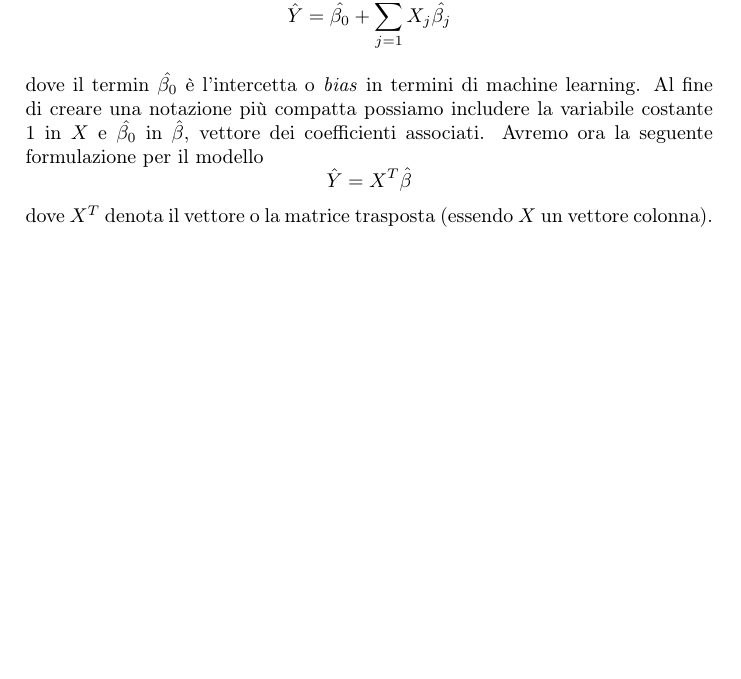
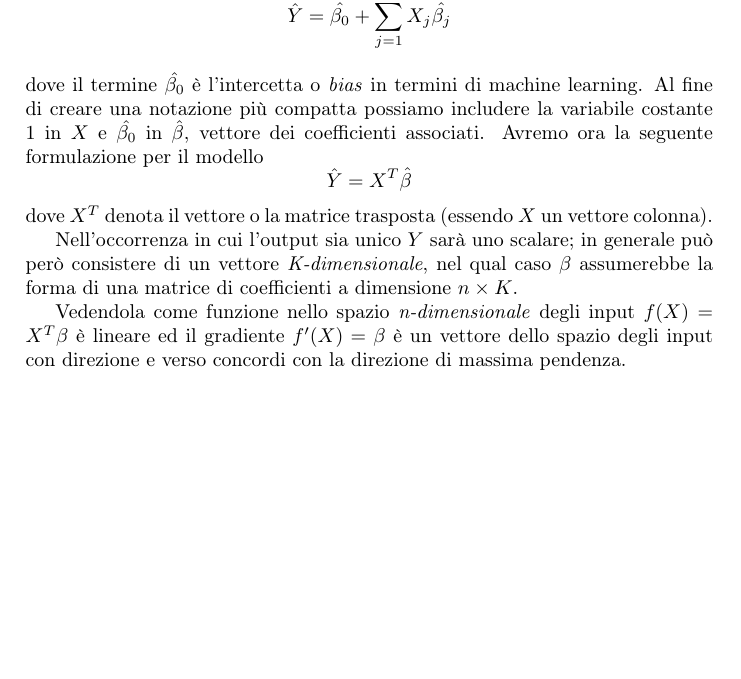
Before and after one commit to CarloMengucci/Tesi-Triennale, a LaTeX document (Results.tex): part of page 2 of 7, cut so that both start at the same text, the shorter picture padded with empty space. Compiled offline with pdfLaTeX.

Commit message:
proseguimento sezione minimi quadrati e correzioni alla maximum likelyhood

```diff
--- a/Results.tex
+++ b/Results.tex
@@ -36,8 +36,17 @@ Per gli scopi del processo utilizzato nella produzione dei risultati relativi a
 Il modello lineare è uno dei capisaldi delle analisi statistiche ed anche in ambito di machine learning costituisce un potente strumento d'indagine.
 Si giustificherà infatti in questa sezione il fatto che sia possibile ottenere risultati adeguati e facilmente interpretabili anche avendo a disposizione piccoli datasets o in presenza di un basso rapporto segnale-rumore, rendendo dunque il modello lineare altamente performante in termini di capacità predittiva anche in confronto a modelli più analiticamente complessi.
 
-Dato un vettore di inputs  $X^T = (X_1,X_2,...,X_n)$, intendiamo predire l'output $Y$ attraverso il modello \[\hat{Y}=\hat{\beta_0}+\sum_{j=1}^{n}X_j\hat{\beta_j}\] dove il termin $\hat{\beta_0}$ è l'intercetta o \textit{bias} in termini di machine learning.
+Dato un vettore di inputs  $X^T = (X_1,X_2,...,X_n)$, intendiamo predire l'output $Y$ attraverso il modello \[\hat{Y}=\hat{\beta_0}+\sum_{j=1}^{n}X_j\hat{\beta_j}\] dove il termine $\hat{\beta_0}$ è l'intercetta o \textit{bias} in termini di machine learning.
 Al fine di creare una notazione più compatta possiamo includere la variabile costante $1$ in $X$ e $\hat{\beta_0}$ in $\hat{\beta}$, vettore dei coefficienti associati. Avremo ora la seguente formulazione per il modello \[\hat{Y}=X^T\hat{\beta}\] dove $X^T$ denota il vettore o la matrice trasposta (essendo $X$ un vettore colonna).
+
+Nell'occorrenza in cui l'output sia unico $Y$ sarà uno scalare; in generale può però consistere di un vettore \textit{K-dimensionale}, nel qual caso $\beta$ assumerebbe la forma di una matrice di coefficienti a dimensione $n\times K$.
+
+Vedendola come funzione nello spazio \textit{n-dimensionale} degli input $f(X)=X^T\beta$ è lineare ed il gradiente $f'(X)=\beta$ è un vettore dello spazio degli input con direzione e verso concordi con la direzione di massima pendenza.
+
+
+
+
+
 
 
 
```
